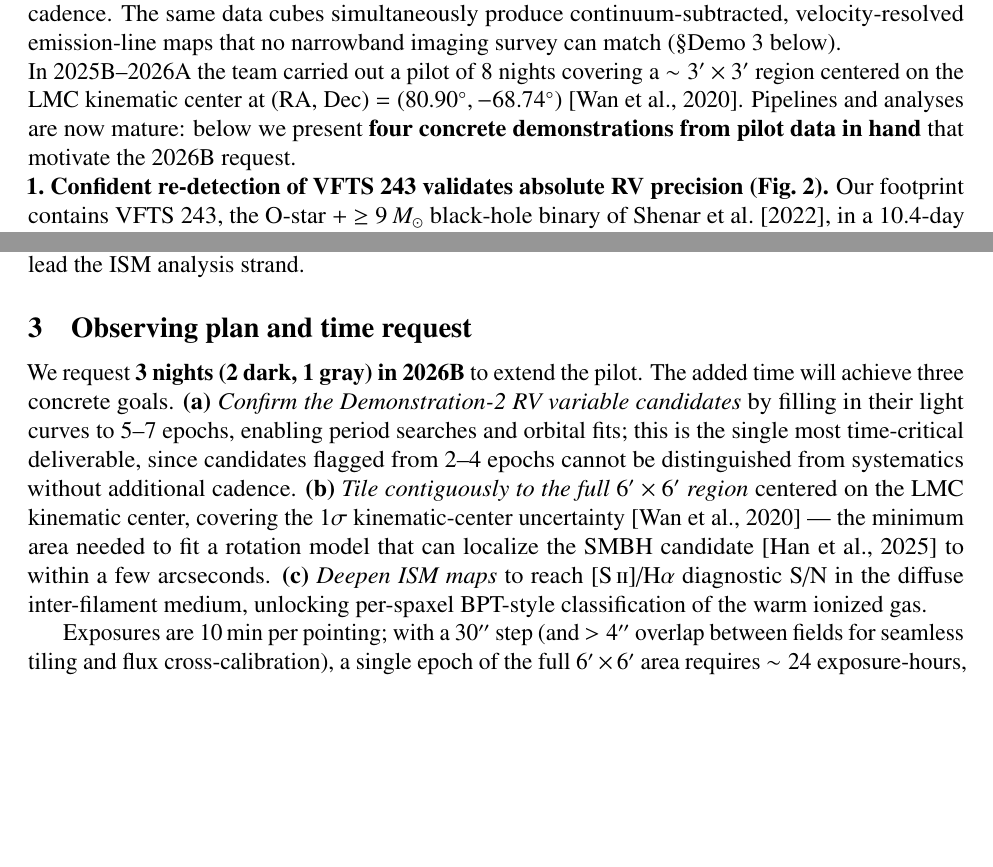
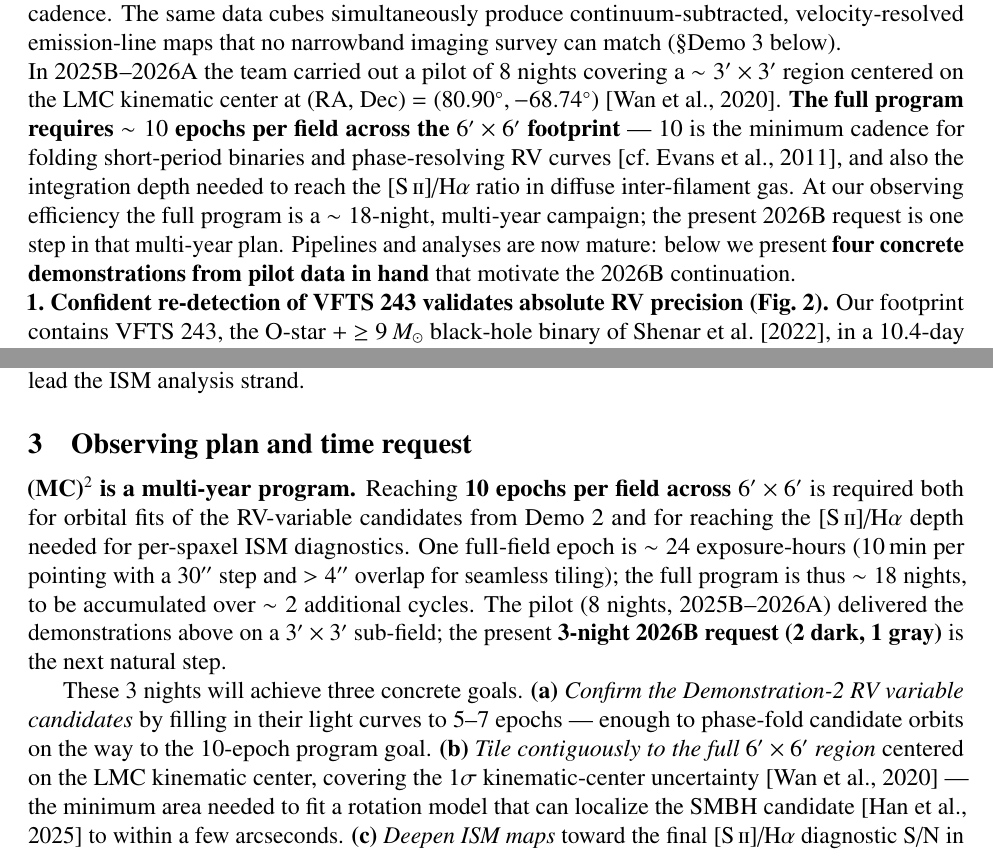
Before and after one commit to jiwonjessehan/MC2_2026b_stanford, a LaTeX document (science_justification.tex): two parts of pages 1 and 2 of 5 before the commit and two parts of pages 1 and 2 of 6 after it, joined at a grey line, cut so that both start at the same text, the shorter picture padded with empty space. Compiled offline with pdfLaTeX.

Commit message:
Clarify multi-year 10-epoch plan; restore high-contrast reduction demo
- Frame (MC)^2 as a multi-year program: 10 epochs/field across 6'x6' is the
  end-state target (needed for RV orbit fits AND [SII]/Ha ISM diagnostics),
  totalling ~18 nights to be accumulated over 2+ cycles
- Observing plan now explicitly positions 3-night 2026B request as "one step"
  toward the 10-epoch program goal, with follow-on in 2027A/B
- Reduction demo reverted to the original high-contrast image.png

Co-Authored-By: Claude Opus 4.7 (1M context) <noreply@anthropic.com>

```diff
--- a/science_justification.tex
+++ b/science_justification.tex
@@ -161,7 +161,7 @@ The Large Magellanic Cloud is the nearest star-forming disk galaxy to the Milky
 
 \noindent\textsc{\textsf{(MC)$^2$}} --- The Magellanic Clouds Magellan Campaign --- is a contiguous LLAMAS IFU survey of the central LMC designed to deliver both. LLAMAS's combination of wide spectral coverage (3500--9500\,\AA), $R\sim2000$, IFU format, and Magellan's aperture yields $\sim5\,\kms$ RV precision on MSTO stars ($r\sim20$) in $10\,\mathrm{min}$ per epoch --- $\sim20\times$ more stars per arcmin$^2$ than VLT-FLAMES at the same cadence. The same data cubes simultaneously produce continuum-subtracted, velocity-resolved emission-line maps that no narrowband imaging survey can match (\S Demo~3 below).
 
-\noindent In 2025B--2026A the team carried out a pilot of 8 nights covering a $\sim3'\times3'$ region centered on the LMC kinematic center at (RA, Dec) $=(80.90^\circ, -68.74^\circ)$ \citep{wan2020}. Pipelines and analyses are now mature: below we present \textbf{four concrete demonstrations from pilot data in hand} that motivate the 2026B request.
+\noindent In 2025B--2026A the team carried out a pilot of 8 nights covering a $\sim3'\times3'$ region centered on the LMC kinematic center at (RA, Dec) $=(80.90^\circ, -68.74^\circ)$ \citep{wan2020}. \textbf{The full program requires $\sim10$ epochs per field across the $6'\times6'$ footprint} --- 10 is the minimum cadence for folding short-period binaries and phase-resolving RV curves \citep[cf.][]{vlt_flames}, and also the integration depth needed to reach the [S\,{\sc ii}]/H$\alpha$ ratio in diffuse inter-filament gas. At our observing efficiency the full program is a $\sim 18$-night, multi-year campaign; the present 2026B request is one step in that multi-year plan. Pipelines and analyses are now mature: below we present \textbf{four concrete demonstrations from pilot data in hand} that motivate the 2026B continuation.
 
 \noindent\textbf{1.~Confident re-detection of VFTS~243 validates absolute RV precision (Fig.~\ref{fig:vfts}).} Our footprint contains VFTS~243, the O-star + $\ge 9\,\ms$ black-hole binary of \citet{shenar2022}, in a 10.4-day orbit. Across \textbf{8 independent epochs} spanning 5 months we recover the published orbit blind (without fitting any orbital parameters) at $\chi^2=5.8$ (8 d.o.f.) using He\,{\sc ii}\,5411. The scatter about the Shenar et al.\ ephemeris is $\sim5\,\kms$, and is consistent across benches, channels, and nights---demonstrating $\lesssim5\,\kms$ absolute RV zero-point stability after our per-fiber barycentric and sky-line wavelength calibration. This is the precision required to detect and characterize new compact-object binaries with \textsc{\textsf{(MC)$^2$}}.
 
@@ -177,9 +177,11 @@ The Large Magellanic Cloud is the nearest star-forming disk galaxy to the Milky
 
 \section{Observing plan and time request}
 
-We request \textbf{3 nights (2 dark, 1 gray) in 2026B} to extend the pilot. The added time will achieve three concrete goals. \textbf{(a)} \emph{Confirm the Demonstration-2 RV variable candidates} by filling in their light curves to 5--7 epochs, enabling period searches and orbital fits; this is the single most time-critical deliverable, since candidates flagged from 2--4 epochs cannot be distinguished from systematics without additional cadence. \textbf{(b)} \emph{Tile contiguously to the full $6'\times6'$ region} centered on the LMC kinematic center, covering the $1\sigma$ kinematic-center uncertainty \citep{wan2020} --- the minimum area needed to fit a rotation model that can localize the SMBH candidate \citep{han2025} to within a few arcseconds. \textbf{(c)} \emph{Deepen ISM maps} to reach [S\,{\sc ii}]/H$\alpha$ diagnostic S/N in the diffuse inter-filament medium, unlocking per-spaxel BPT-style classification of the warm ionized gas.
+\textbf{(MC)$^2$ is a multi-year program.} Reaching \textbf{10 epochs per field across $6'\times6'$} is required both for orbital fits of the RV-variable candidates from Demo~2 and for reaching the [S\,{\sc ii}]/H$\alpha$ depth needed for per-spaxel ISM diagnostics. One full-field epoch is $\sim24$ exposure-hours (10\,min per pointing with a $30''$ step and $>4''$ overlap for seamless tiling); the full program is thus $\sim18$ nights, to be accumulated over $\sim2$ additional cycles. The pilot (8 nights, 2025B--2026A) delivered the demonstrations above on a $3'\times3'$ sub-field; the present \textbf{3-night 2026B request (2 dark, 1 gray)} is the next natural step.
 
-Exposures are 10\,min per pointing; with a $30''$ step (and $>4''$ overlap between fields for seamless tiling and flux cross-calibration), a single epoch of the full $6'\times6'$ area requires $\sim24$ exposure-hours, or 3 nights at $\sim8$\,hr/night of useful time. The LLAMAS ETC predicts S/N$\sim5$ per pixel on an $r=21$ K-star in a 10-min exposure; the MINESweeper joint fit of Demo~4 drives per-star precision well below this single-epoch floor when combined across epochs. Earlier LLAMAS multi-epoch RV work by Chickles \& Burdge (AM\,CVn He\,{\sc ii} campaign) with an identical setup corroborates the feasibility of this cadence. This 2026B request is thus the direct continuation of a program that is already delivering LMC science.
+These 3 nights will achieve three concrete goals. \textbf{(a)} \emph{Confirm the Demonstration-2 RV variable candidates} by filling in their light curves to 5--7 epochs --- enough to phase-fold candidate orbits on the way to the 10-epoch program goal. \textbf{(b)} \emph{Tile contiguously to the full $6'\times6'$ region} centered on the LMC kinematic center, covering the $1\sigma$ kinematic-center uncertainty \citep{wan2020} --- the minimum area needed to fit a rotation model that can localize the SMBH candidate \citep{han2025} to within a few arcseconds. \textbf{(c)} \emph{Deepen ISM maps} toward the final [S\,{\sc ii}]/H$\alpha$ diagnostic S/N in the diffuse inter-filament medium. Follow-on time in 2027A--2027B will complete the 10-epoch survey.
+
+The LLAMAS ETC predicts S/N$\sim5$ per pixel on an $r=21$ K-star in a 10-min exposure; the MINESweeper joint fit of Demo~4 drives per-star precision well below this single-epoch floor when combined across epochs. Earlier LLAMAS multi-epoch RV work by Chickles \& Burdge (AM\,CVn He\,{\sc ii} campaign) with an identical setup corroborates the feasibility of this cadence.
 
 \clearpage
 %-----------------------------Figures Page--------------------------------
```
